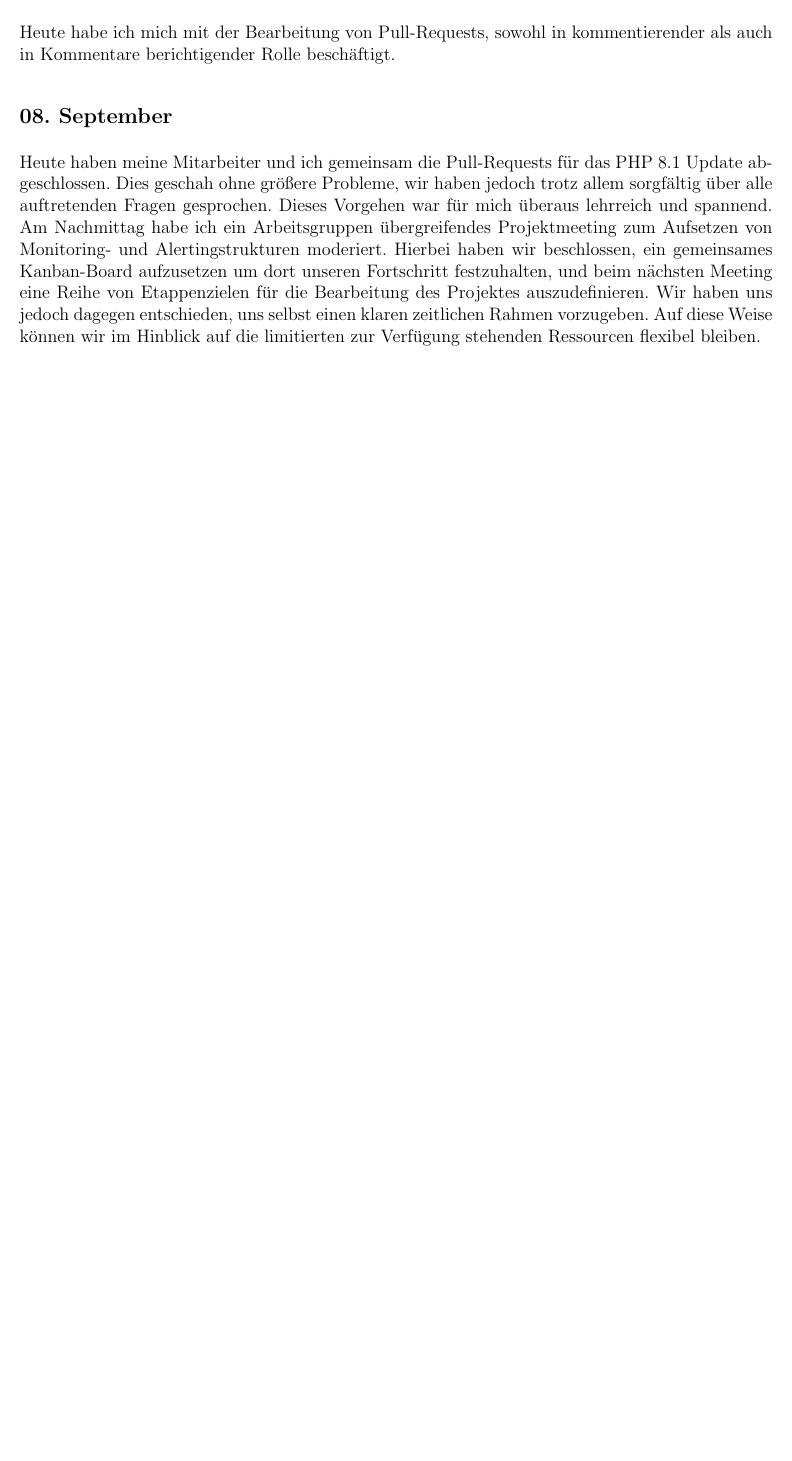
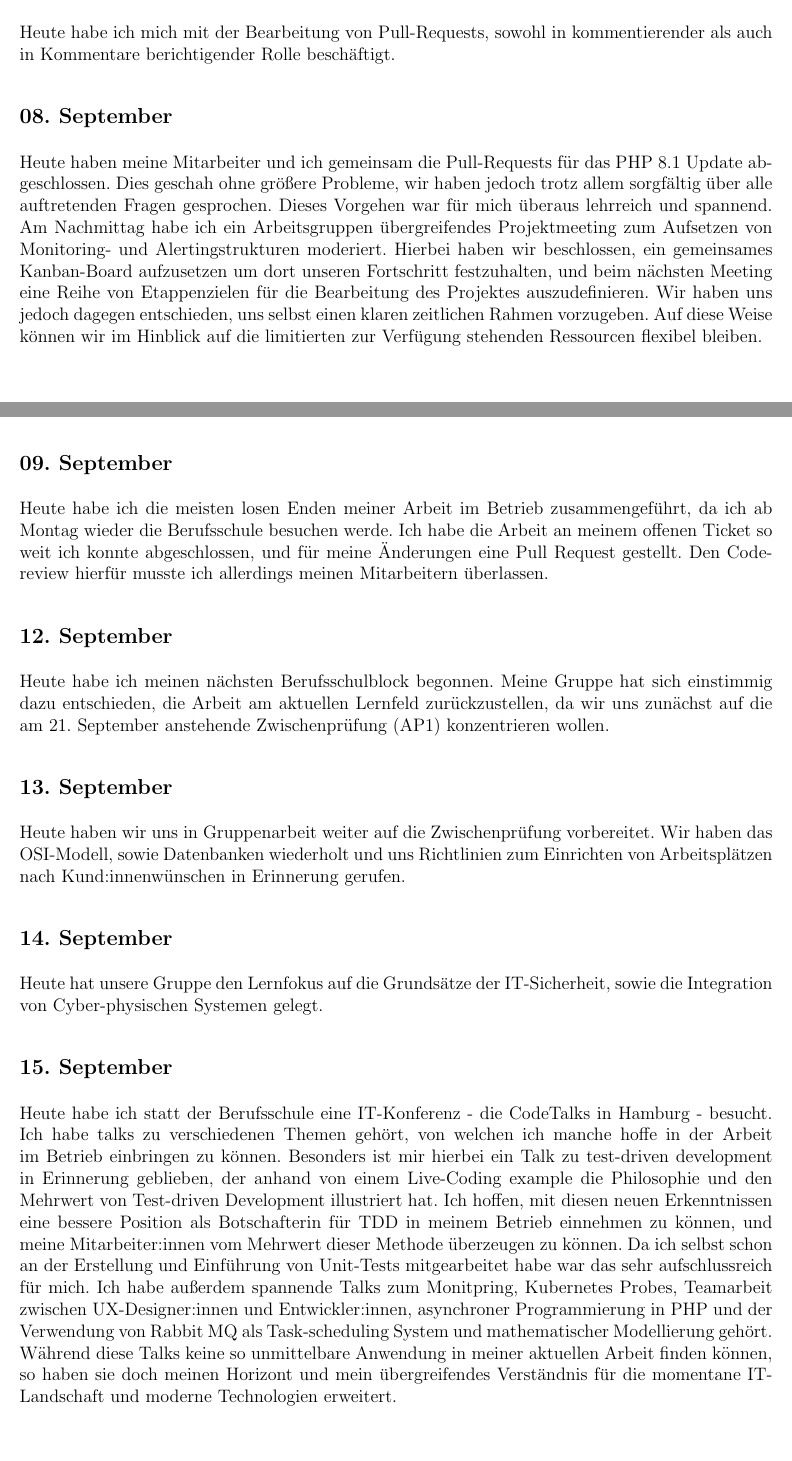
Before and after one commit to Leoniebra/Berichtsheft, a LaTeX document (main.tex, which reads 2022/September2022/0909.tex, 2022/September2022/1209.tex, 2022/September2022/1309.tex): part of page 65 of 65 before the commit and two parts of pages 65 and 66 of 67 after it, the two joined at a grey line, cut so that both start at the same text, the shorter picture padded with empty space. Compiled offline with pdfLaTeX.

Commit message:
up to 1609, slept a bit oopsie

```diff
--- /dev/null
+++ b/2022/September2022/0909.tex
@@ -0,0 +1,2 @@
+\subsection{09. September}
+Heute habe ich die meisten losen Enden meiner Arbeit im Betrieb zusammengeführt, da ich ab Montag wieder die Berufsschule besuchen werde. Ich habe die Arbeit an meinem offenen Ticket so weit ich konnte abgeschlossen, und für meine Änderungen eine Pull Request gestellt. Den Code-review hierfür musste ich allerdings meinen Mitarbeitern überlassen.
--- /dev/null
+++ b/2022/September2022/1209.tex
@@ -0,0 +1,2 @@
+\subsection{12. September}
+Heute habe ich meinen nächsten Berufsschulblock begonnen. Meine Gruppe hat sich einstimmig dazu entschieden, die Arbeit am aktuellen Lernfeld zurückzustellen, da wir uns zunächst auf die am 21. September anstehende Zwischenprüfung (AP1) konzentrieren wollen.
--- /dev/null
+++ b/2022/September2022/1309.tex
@@ -0,0 +1,2 @@
+\subsection{13. September}
+Heute haben wir uns in Gruppenarbeit weiter auf die Zwischenprüfung vorbereitet. Wir haben das OSI-Modell, sowie Datenbanken wiederholt und uns Richtlinien zum Einrichten von Arbeitsplätzen nach Kund:innenwünschen in Erinnerung gerufen.
--- /dev/null
+++ b/2022/September2022/1409.tex
@@ -0,0 +1,2 @@
+\subsection{14. September}
+Heute hat unsere Gruppe den Lernfokus auf die Grundsätze der IT-Sicherheit, sowie die Integration von Cyber-physischen Systemen gelegt.
--- /dev/null
+++ b/2022/September2022/1509.tex
@@ -0,0 +1,2 @@
+\subsection{15. September}
+Heute habe ich statt der Berufsschule eine IT-Konferenz - die CodeTalks in Hamburg - besucht. Ich habe talks zu verschiedenen Themen gehört, von welchen ich manche hoffe in der Arbeit im Betrieb einbringen zu können. Besonders ist mir hierbei ein Talk zu test-driven development in Erinnerung geblieben, der anhand von einem Live-Coding example die Philosophie und den Mehrwert von Test-driven Development illustriert hat. Ich hoffen, mit diesen neuen Erkenntnissen eine bessere Position als Botschafterin für TDD in meinem Betrieb einnehmen zu können, und meine Mitarbeiter:innen vom Mehrwert dieser Methode überzeugen zu können. Da ich selbst schon an der Erstellung und Einführung von Unit-Tests mitgearbeitet habe war das sehr aufschlussreich für mich. Ich habe außerdem spannende Talks zum Monitpring, Kubernetes Probes, Teamarbeit zwischen UX-Designer:innen und Entwickler:innen, asynchroner Programmierung in PHP und der Verwendung von Rabbit MQ als Task-scheduling System und mathematischer Modellierung gehört. Während diese Talks keine so unmittelbare Anwendung in meiner aktuellen Arbeit finden können, so haben sie doch meinen Horizont und mein übergreifendes Verständnis für die momentane IT-Landschaft und moderne Technologien erweitert.
--- /dev/null
+++ b/2022/September2022/1609.tex
@@ -0,0 +1,2 @@
+\subsection{16. September}
+Heute habe ich ebenfalls die CodeTalks Konferenz besucht. Gleich als erstes am Morgen habe ich einen spannenden Talk zu Mob-Programmierung gehört. Dieses Konzept erweitert die Idee des Pair-Programmings auf Programmierungssessions an denen ein ganzes Team beteiligt ist. Die Vorteile dieser Methode, sowohl für die Produktivität als auch für den Teamzusammenhalt haben mich überzeugt, dieses Konzept auch in meiner Firma vorzuschlagen. Ich hatte bereits vor der Konferenz mit einem Mitarbeiter über die Perspektive diesen Talk zu besuchen gesprochen, und er war ebenfalls der Möglichkeit gegenüber aufgeschlossen. An diesen Talk anknüpfend habe ich einen weiteren Talk zu Trunk based development gehört, einer Arbeitsweise die TDD und mob- bzw pair-programming sowie die inkrementelle Auslieferung von features vereint, um source code reviews obsolet zu machen und einen schnelleren, und sichereren Entwicklungsprozess zu gewährleisten. Ich war sehr beeindruckt von diesem Vortrag, und während ich eine direkte Umsetzbarkeit in meinem Betrieb noch nicht sehen kann, finde ich doch dass einzelne Aspekte dieser Methode (wie TDD und pair programming, sowie die grundlegende Philosophie beim Schneiden von User-Stories) erwähnens- und umsetzenswert auch in meinem Team sind. Ich nehme mir als festen Vorsatz mit, meine Mitarbeiter:innen aktiv zu pair programming sessions einzuladen, und auch für mob-programming zu werben. Während die folgenden Talks leider nicht ganz so einsichtsreich waren (ein interessanter Talk zur Philosophie des agilen Arbeitens verdient Erwähnung, jedoch war die Zielgruppe management auf hohem Level), konnte ich den Tag mit einem sehr spannenden Talk abschließen: Ein Entwickler hat git pre-commit Hooks, und ein Framework zur Versionierung und Management dieser vorgestellt. Während das Framework für uns vermutlich nicht nutzbar ist, bieten pre-commit hooks eine tolle Möglichkeit, meine Arbeit mit phpstan der letzen Wochen in den Workflow des teams einzubinden. Ich habe außerdem vor, den Autoformatter von PHPStorm ebenfalls in einem pre-commit hook über meine Änderungen laufen zu lassen, um so peinliche Kommentare und Fehler beim Code-Review zu reduzieren.
```
Also changed, not shown: 2022/September2022/September2022.tex (+6 -0 lines), main.pdf.
